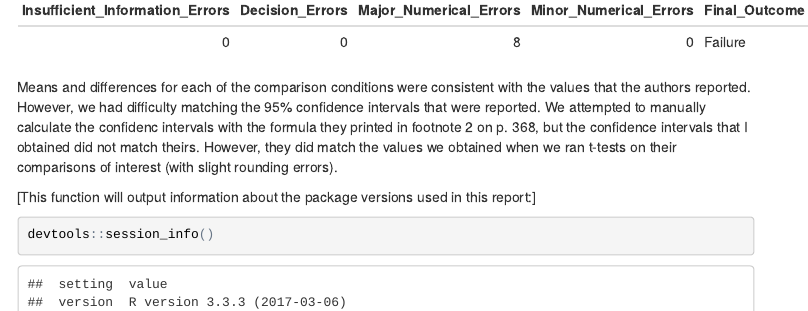
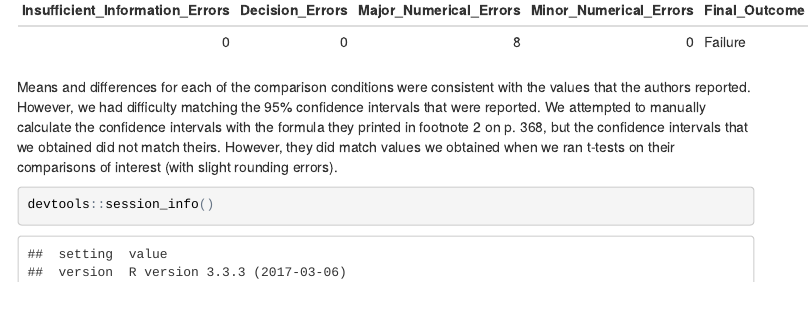
Before and after one commit to CognitionOpenDataProject/set_TvdWP, an R Markdown document (jointReport.Rmd): the page in a window 1100 px wide, from 7990 px down. The pictures show the output file jointReport.html that the author committed with the source, opened offline; menus at the side of the page are left out.

Commit message:
tidying up last stuff

````diff
--- a/jointReport.Rmd
+++ b/jointReport.Rmd
@@ -279,10 +279,9 @@ codReport(Report_Type = 'pilot',
 ```
 
 
-Means and differences for each of the comparison conditions were consistent with the values that the authors reported. However, we had difficulty matching the 95% confidence intervals that were reported. We attempted to manually calculate the confidenc intervals with the formula they printed in footnote 2 on p. 368, but the confidence intervals that I obtained did not match theirs. However, they did match the values we obtained when we ran t-tests on their comparisons of interest (with slight rounding errors).
+Means and differences for each of the comparison conditions were consistent with the values that the authors reported. However, we had difficulty matching the 95% confidence intervals that were reported. We attempted to manually calculate the confidence intervals with the formula they printed in footnote 2 on p. 368, but the confidence intervals that we obtained did not match theirs. However, they did match values we obtained when we ran t-tests on their comparisons of interest (with slight rounding errors).
 
 
-[This function will output information about the package versions used in this report:]
 
 ```{r session_info, include=TRUE, echo=TRUE, results='markup'}
 devtools::session_info()
````
Also changed, not shown: jointReport.html.
